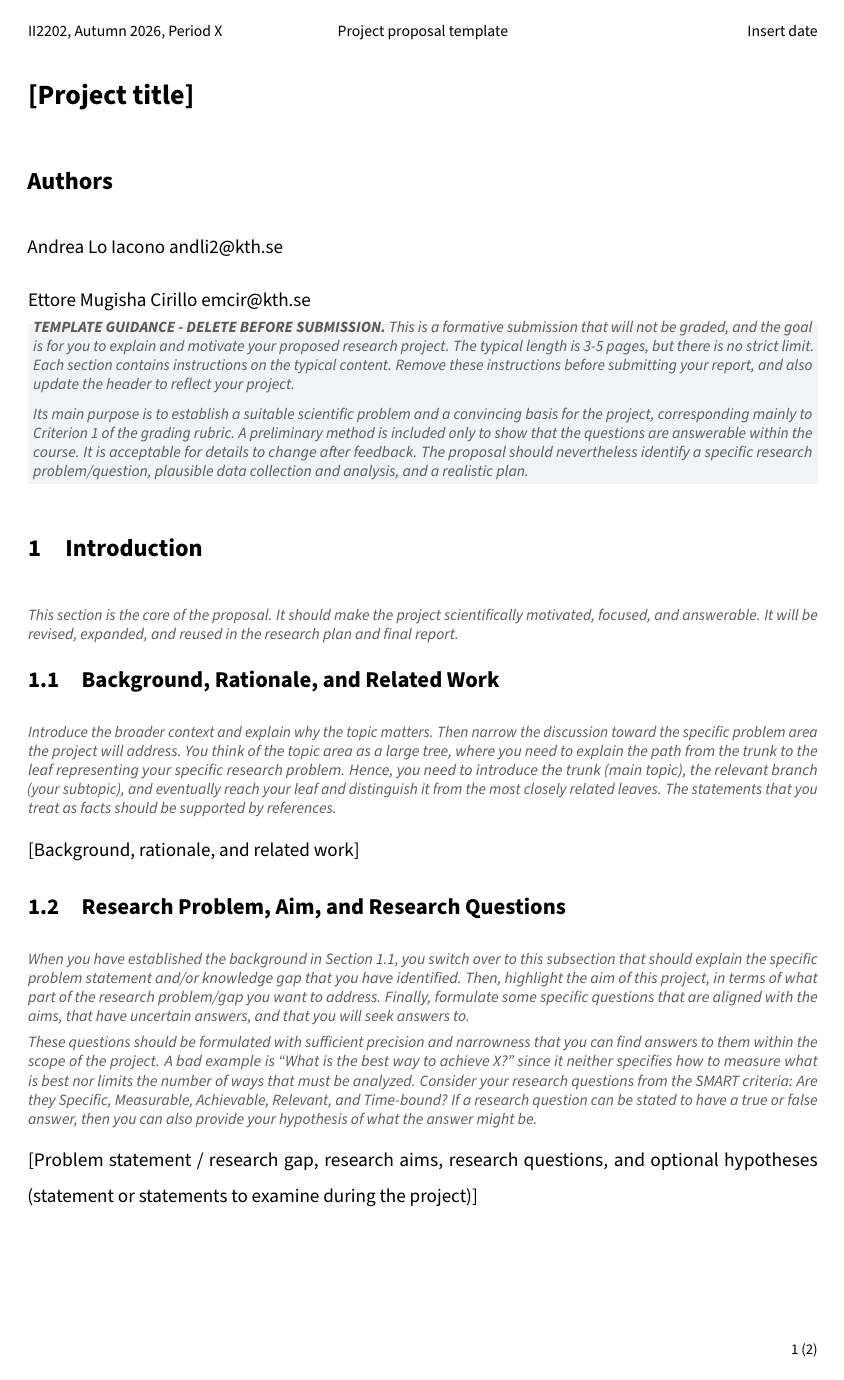
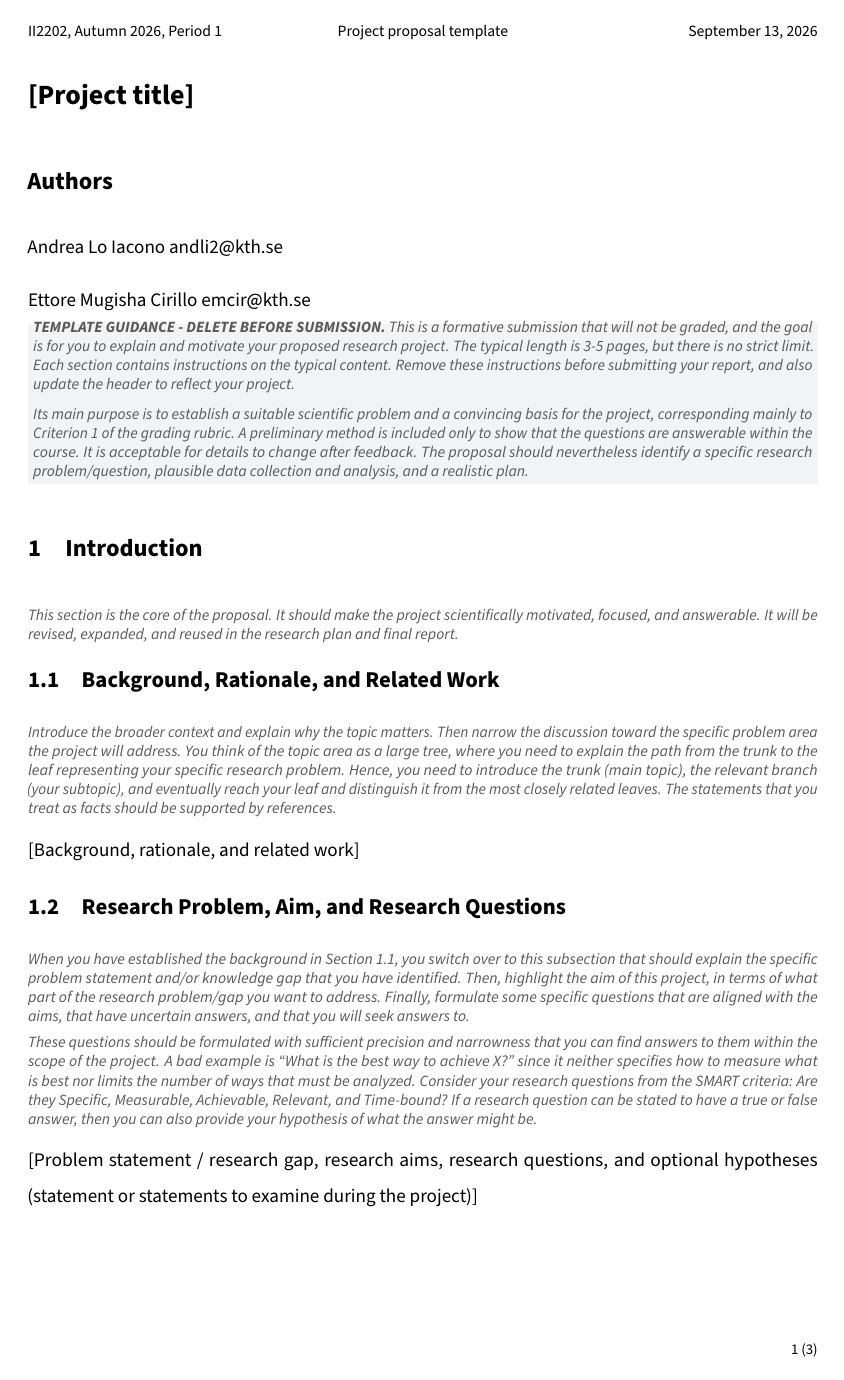
Before and after one commit to ADreLOI/RMSW-Project, a LaTeX document (Proposal/II2202-proposal.tex, which reads Proposal/preamble.tex): page 1 of 2 before the commit and page 1 of 3 after it. Compiled offline with pdfLaTeX.

Commit message:
continuo piccoli aggiustamenti

```diff
--- a/Proposal/preamble.tex
+++ b/Proposal/preamble.tex
@@ -53,7 +53,7 @@
 \fancyhf{}
 \renewcommand{\headrulewidth}{0pt}
 \renewcommand{\footrulewidth}{0pt}
-\fancyhead[L]{\fontsize{9}{11}\selectfont II2202, Autumn 2026, Period X}
+\fancyhead[L]{\fontsize{9}{11}\selectfont II2202, Autumn 2026, Period 1}
 \fancyhead[C]{\fontsize{9}{11}\selectfont Project proposal template}
-\fancyhead[R]{\fontsize{9}{11}\selectfont Insert date}
+\fancyhead[R]{\fontsize{9}{11}\selectfont \today}
 \fancyfoot[R]{\fontsize{8.5}{10}\selectfont \thepage\ (\pageref{LastPage})}
```
Also changed, not shown: Proposal/II2202-proposal.tex (+1 -1 lines), Proposal/references.tex (renamed from Proposal/references-section.tex, +3 -0 lines).
